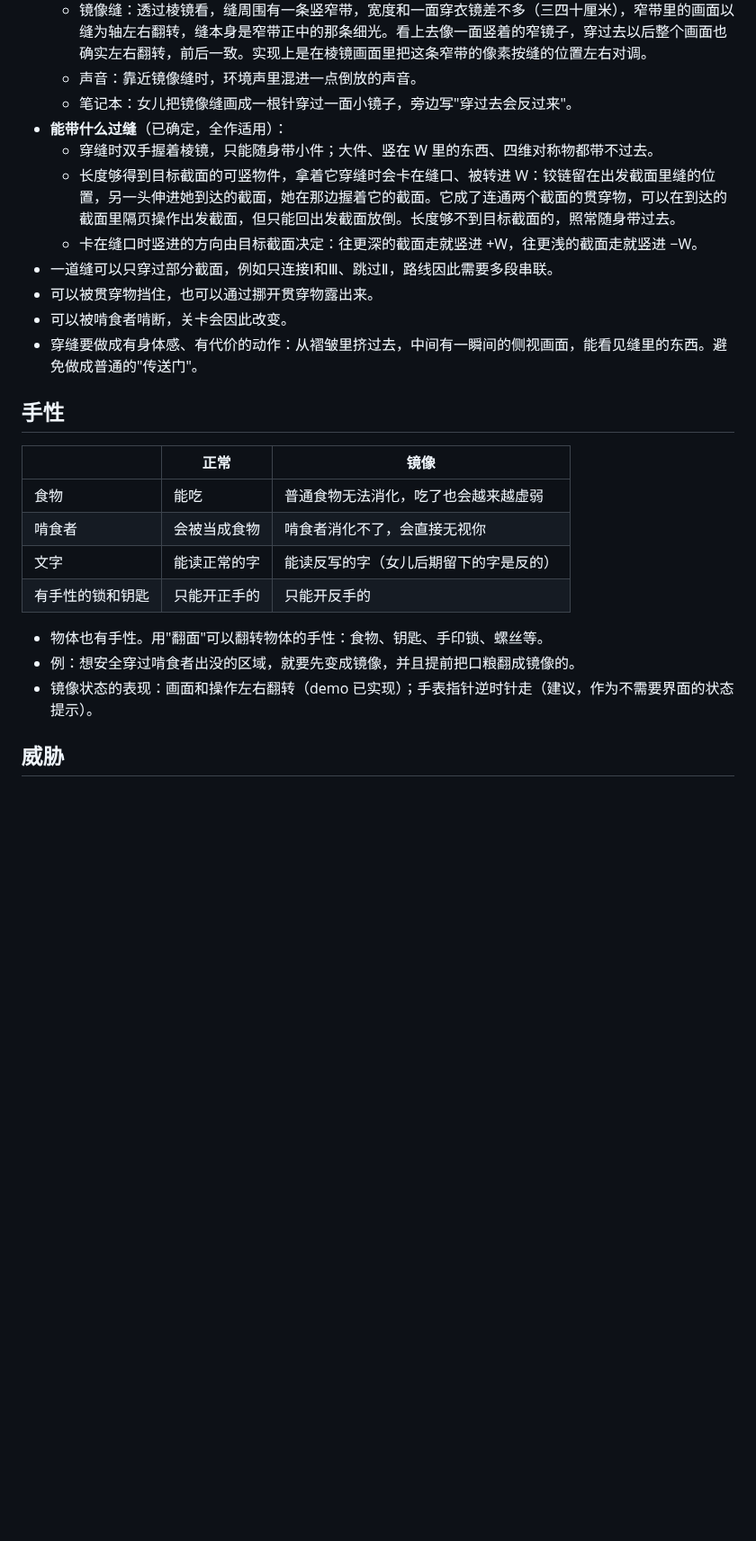
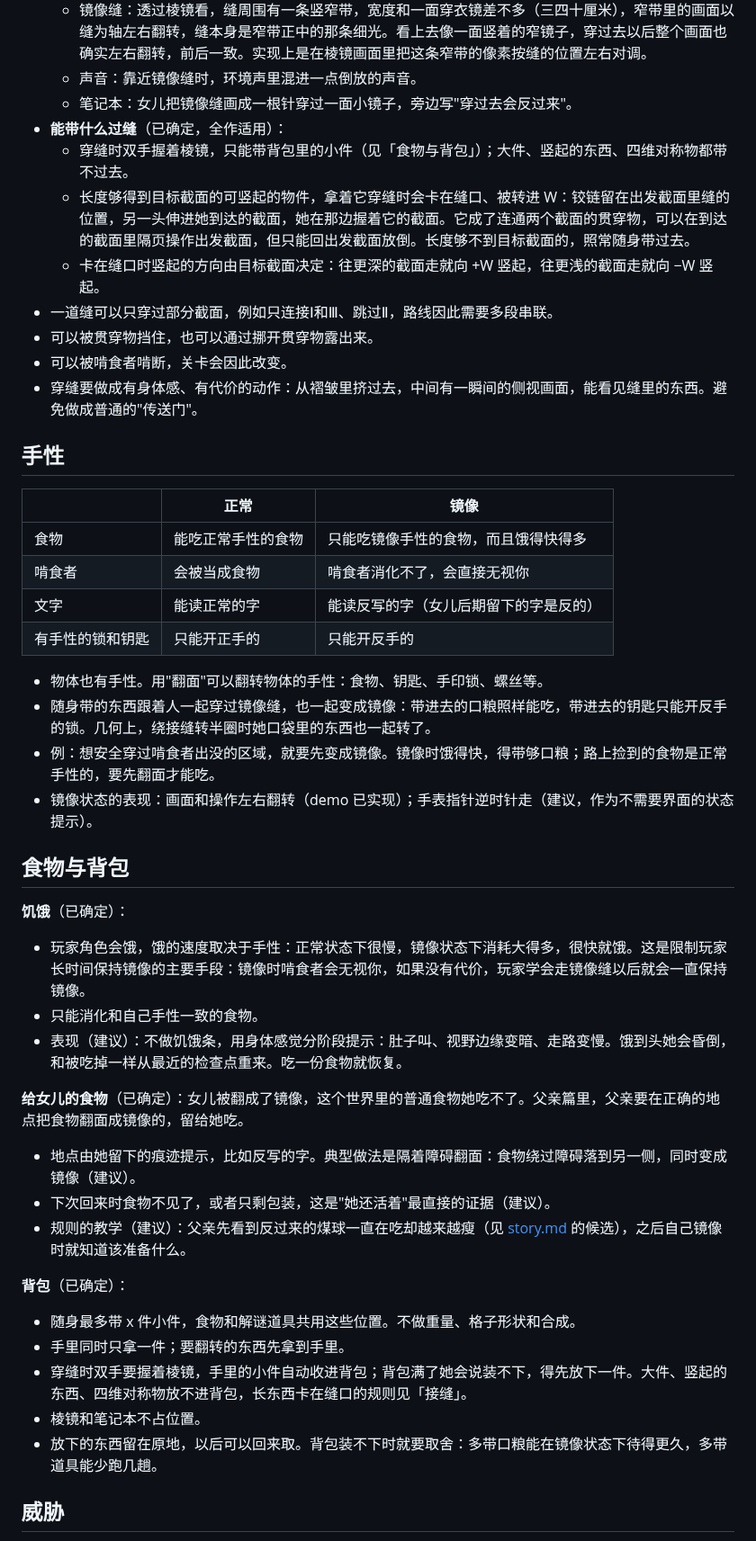
Before and after one commit to odradekk/project_4d, a Markdown page: docs/gameplay.md, the part around one of its changes. Shown at 90% size. Drawn GitHub-style; blank space fills up the shorter version.

```diff
--- a/docs/gameplay.md
+++ b/docs/gameplay.md
@@ -139,9 +144,9 @@
   - 声音：靠近镜像缝时，环境声里混进一点倒放的声音。
   - 笔记本：女儿把镜像缝画成一根针穿过一面小镜子，旁边写"穿过去会反过来"。
 - **能带什么过缝**（已确定，全作适用）：
-  - 穿缝时双手握着棱镜，只能随身带小件；大件、竖在 W 里的东西、四维对称物都带不过去。
-  - 长度够得到目标截面的可竖物件，拿着它穿缝时会卡在缝口、被转进 W：铰链留在出发截面里缝的位置，另一头伸进她到达的截面，她在那边握着它的截面。它成了连通两个截面的贯穿物，可以在到达的截面里隔页操作出发截面，但只能回出发截面放倒。长度够不到目标截面的，照常随身带过去。
-  - 卡在缝口时竖进的方向由目标截面决定：往更深的截面走就竖进 +W，往更浅的截面走就竖进 −W。
+  - 穿缝时双手握着棱镜，只能带背包里的小件（见「食物与背包」）；大件、竖起的东西、四维对称物都带不过去。
+  - 长度够得到目标截面的可竖起的物件，拿着它穿缝时会卡在缝口、被转进 W：铰链留在出发截面里缝的位置，另一头伸进她到达的截面，她在那边握着它的截面。它成了连通两个截面的贯穿物，可以在到达的截面里隔页操作出发截面，但只能回出发截面放倒。长度够不到目标截面的，照常随身带过去。
+  - 卡在缝口时竖起的方向由目标截面决定：往更深的截面走就向 +W 竖起，往更浅的截面走就向 −W 竖起。
 - 一道缝可以只穿过部分截面，例如只连接Ⅰ和Ⅲ、跳过Ⅱ，路线因此需要多段串联。
 - 可以被贯穿物挡住，也可以通过挪开贯穿物露出来。
 - 可以被啃食者啃断，关卡会因此改变。
@@ -151,14 +156,37 @@
 
 | | 正常 | 镜像 |
 |---|---|---|
-| 食物 | 能吃 | 普通食物无法消化，吃了也会越来越虚弱 |
+| 食物 | 能吃正常手性的食物 | 只能吃镜像手性的食物，而且饿得快得多 |
 | 啃食者 | 会被当成食物 | 啃食者消化不了，会直接无视你 |
 | 文字 | 能读正常的字 | 能读反写的字（女儿后期留下的字是反的） |
 | 有手性的锁和钥匙 | 只能开正手的 | 只能开反手的 |
 
 - 物体也有手性。用"翻面"可以翻转物体的手性：食物、钥匙、手印锁、螺丝等。
-- 例：想安全穿过啃食者出没的区域，就要先变成镜像，并且提前把口粮翻成镜像的。
+- 随身带的东西跟着人一起穿过镜像缝，也一起变成镜像：带进去的口粮照样能吃，带进去的钥匙只能开反手的锁。几何上，绕接缝转半圈时她口袋里的东西也一起转了。
+- 例：想安全穿过啃食者出没的区域，就要先变成镜像。镜像时饿得快，得带够口粮；路上捡到的食物是正常手性的，要先翻面才能吃。
 - 镜像状态的表现：画面和操作左右翻转（demo 已实现）；手表指针逆时针走（建议，作为不需要界面的状态提示）。
+
+## 食物与背包
+
+**饥饿**（已确定）：
+
+- 玩家角色会饿，饿的速度取决于手性：正常状态下很慢，镜像状态下消耗大得多，很快就饿。这是限制玩家长时间保持镜像的主要手段：镜像时啃食者会无视你，如果没有代价，玩家学会走镜像缝以后就会一直保持镜像。
+- 只能消化和自己手性一致的食物。
+- 表现（建议）：不做饥饿条，用身体感觉分阶段提示：肚子叫、视野边缘变暗、走路变慢。饿到头她会昏倒，和被吃掉一样从最近的检查点重来。吃一份食物就恢复。
+
+**给女儿的食物**（已确定）：女儿被翻成了镜像，这个世界里的普通食物她吃不了。父亲篇里，父亲要在正确的地点把食物翻面成镜像的，留给她吃。
+
+- 地点由她留下的痕迹提示，比如反写的字。典型做法是隔着障碍翻面：食物绕过障碍落到另一侧，同时变成镜像（建议）。
+- 下次回来时食物不见了，或者只剩包装，这是"她还活着"最直接的证据（建议）。
+- 规则的教学（建议）：父亲先看到反过来的煤球一直在吃却越来越瘦（见 [story.md](story.md) 的候选），之后自己镜像时就知道该准备什么。
+
+**背包**（已确定）：
+
+- 随身最多带 x 件小件，食物和解谜道具共用这些位置。不做重量、格子形状和合成。
+- 手里同时只拿一件；要翻转的东西先拿到手里。
+- 穿缝时双手要握着棱镜，手里的小件自动收进背包；背包满了她会说装不下，得先放下一件。大件、竖起的东西、四维对称物放不进背包，长东西卡在缝口的规则见「接缝」。
+- 棱镜和笔记本不占位置。
+- 放下的东西留在原地，以后可以回来取。背包装不下时就要取舍：多带口粮能在镜像状态下待得更久，多带道具能少跑几趟。
 
 ## 威胁
 
```
Also changed, not shown: other parts of docs/gameplay.md (+41 -35 lines), docs/framework.md (+23 -23 lines), docs/prologue.md (+13 -13 lines).
